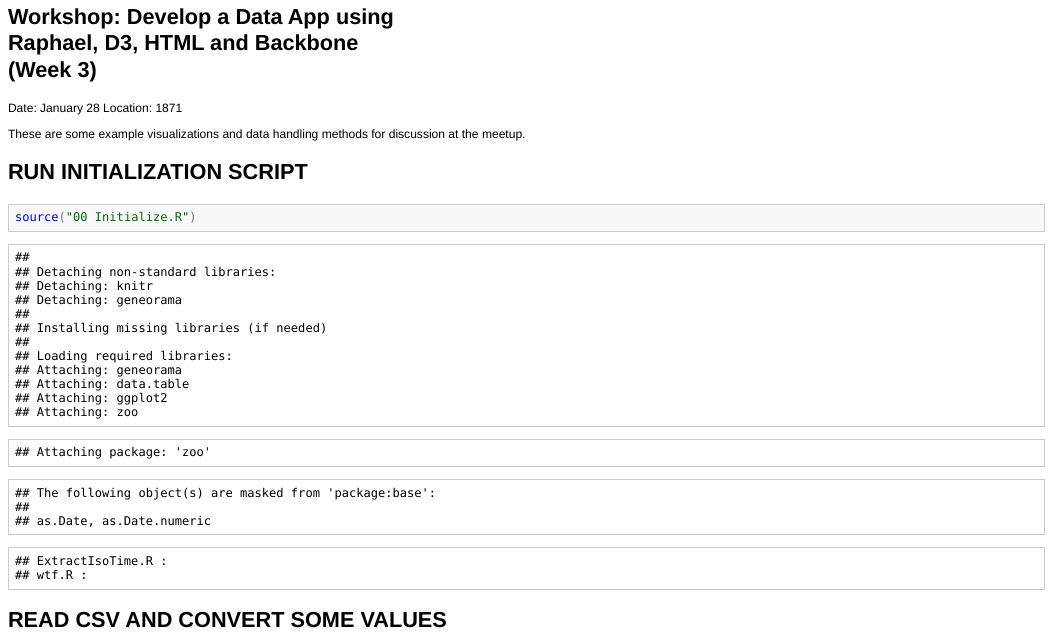
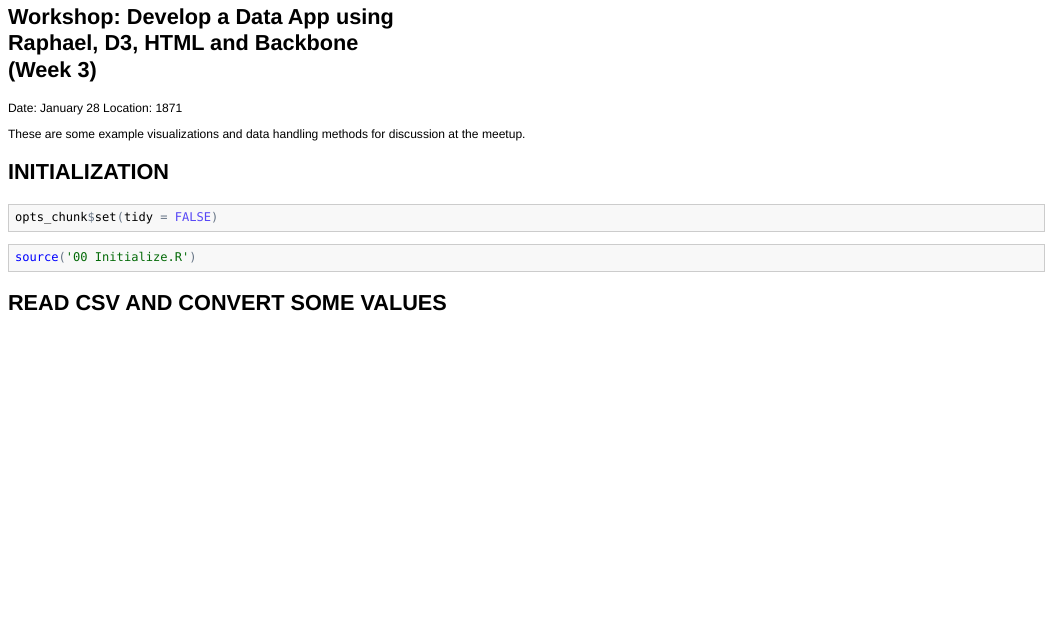
Before and after one commit to geneorama/26_and_California, an R Markdown document (26th_and_California_example_visualizations.Rmd): the page in a window 1100 px wide, from 130 px down. The pictures show the output file 26th_and_California_example_visualizations.html that the author committed with the source, opened offline.

Commit message:
Added global option to set tidy=FALSE

````diff
--- a/26th_and_California_example_visualizations.Rmd
+++ b/26th_and_California_example_visualizations.Rmd
@@ -10,8 +10,14 @@
 
 These are some example visualizations and data handling methods for discussion at the meetup.
 
-## RUN INITIALIZATION SCRIPT
-```{r}
+
+## INITIALIZATION
+
+```{r, cache=FALSE}
+opts_chunk$set(tidy=FALSE)
+```
+
+```{r, message=FALSE, results='hide'}
 source('00 Initialize.R')
 ```
 
````
Also changed, not shown: 26th_and_California_example_visualizations.html, 26th_and_California_example_visualizations.md.
